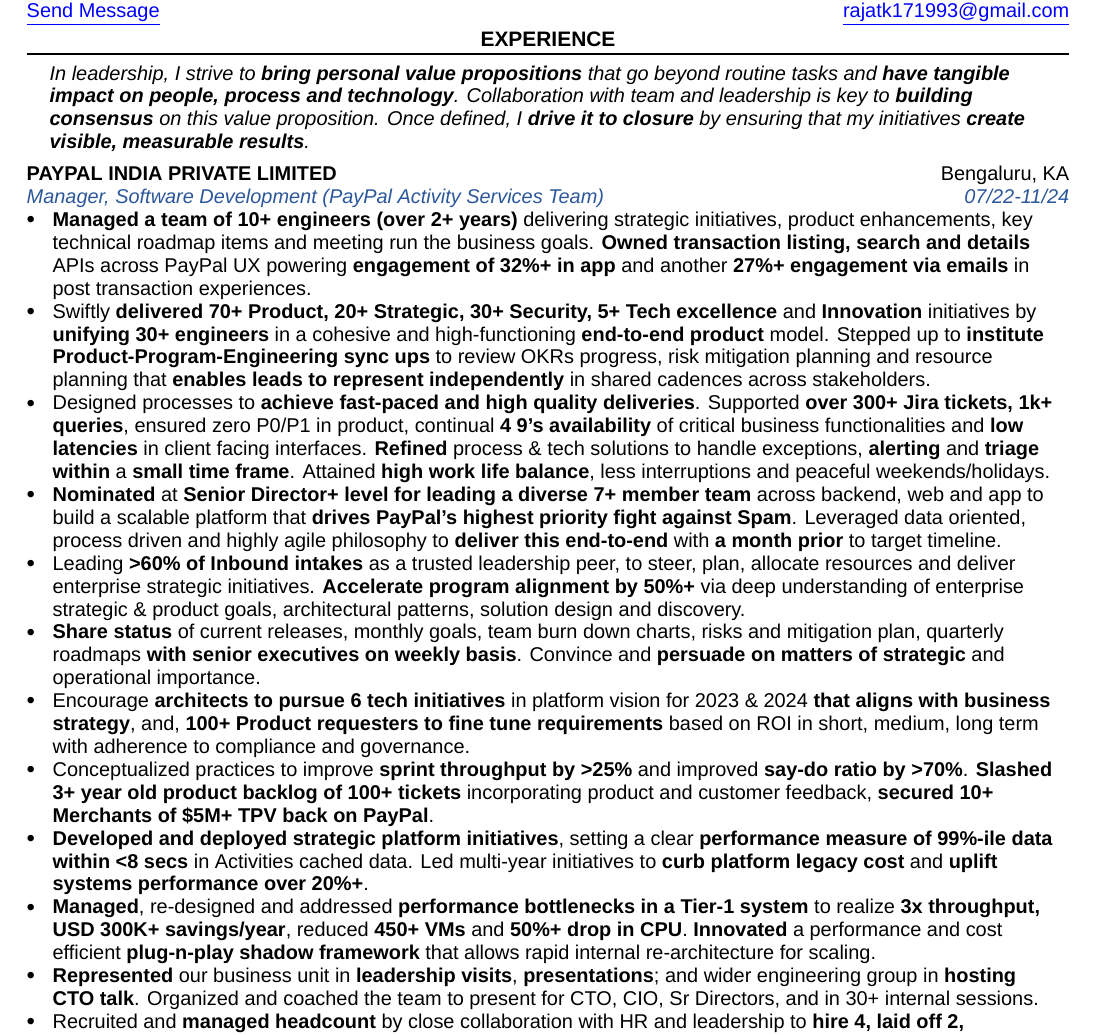
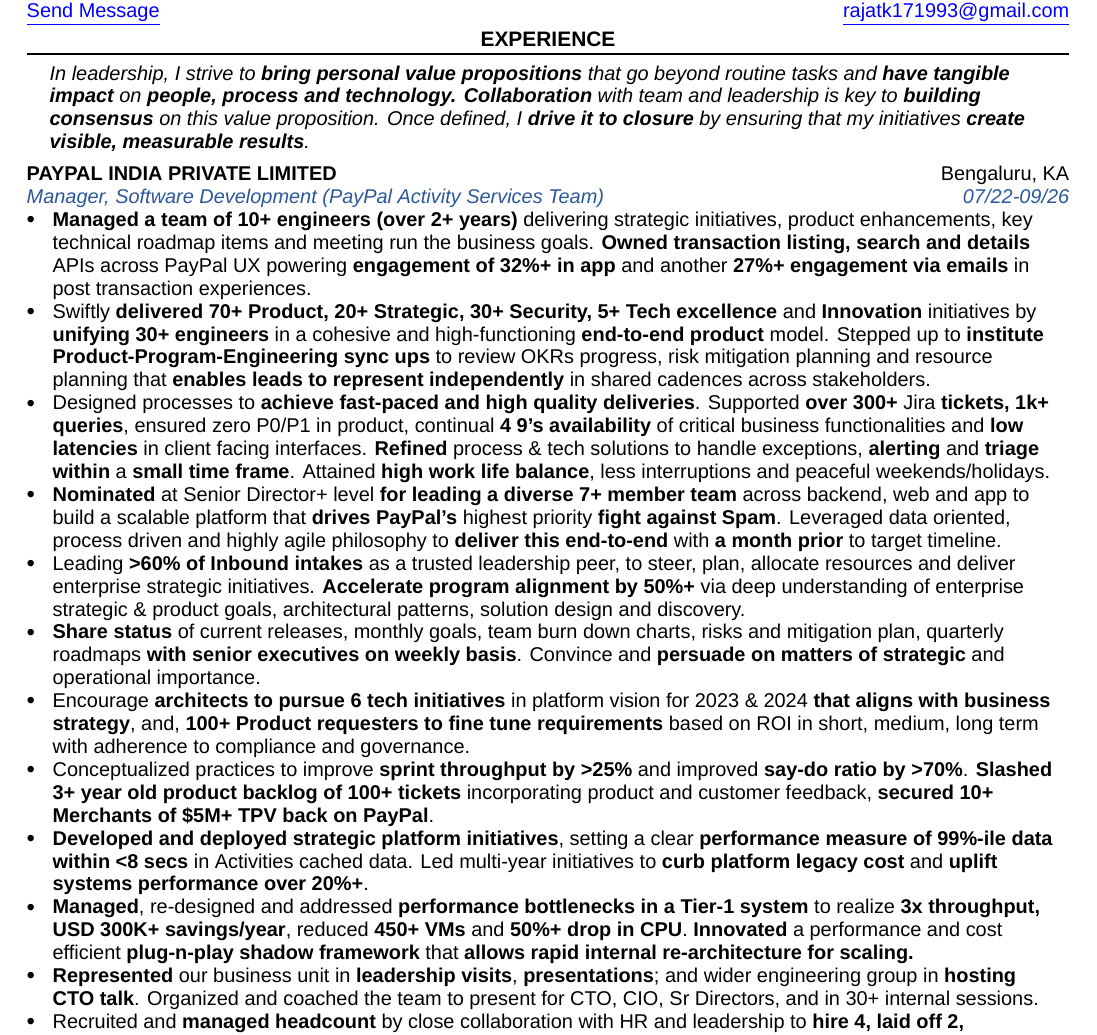
Before and after one commit to rkulshreshtha/Resume-Latex, a LaTeX CV (rkulshreshtha_resume.tex): part of page 1 of 4, cut so that both start at the same text. Compiled offline with XeLaTeX; a missing font is replaced by an installed copy or a similar font.

Commit message:
updating first role section

```diff
--- a/rkulshreshtha_resume.tex
+++ b/rkulshreshtha_resume.tex
@@ -107,14 +107,14 @@
 \vspace{0pt}
 {\leftskip=\blockindent\rightskip=\dimexpr\textrightinset\relax plus 2em\relax\itshape
 In leadership, I strive to \bd{bring personal value propositions} that go beyond routine
-tasks and \bd{have tangible impact on people, process and technology}. Collaboration with
+tasks and \bd{have tangible impact} on \bd{people, process and technology. Collaboration} with
 team and leadership is key to \bd{building consensus} on this value proposition. Once
 defined, I \bd{drive it to closure} by ensuring that my initiatives \bd{create visible,
 measurable results}.\par}
 %%% ---- Manager, Software Development 1 -------------------------------
 \vspace{-3.5pt}
 \entry{PAYPAL INDIA PRIVATE LIMITED}{Bengaluru, KA}
-      {Manager, Software Development (PayPal Activity Services Team)}{07/22-11/24}
+      {Manager, Software Development (PayPal Activity Services Team)}{07/22-09/26}
 
 \begin{itemize}
 \item \bd{Managed a team of 10+ engineers (over 2+ years)} delivering strategic initiatives,
@@ -129,14 +129,14 @@
   and resource planning that \bd{enables leads to represent independently} in shared
   cadences across stakeholders.
 \item Designed processes to \bd{achieve fast-paced and high quality deliveries}. Supported
-  \bd{over 300+ Jira tickets, 1k+ queries}, ensured zero P0/P1 in product, continual
+  \bd{over 300+} Jira \bd{tickets, 1k+ queries}, ensured zero P0/P1 in product, continual
   \bd{4 9's availability} of critical business functionalities and \bd{low latencies} in
   client facing interfaces. \bd{Refined} process \& tech solutions to handle exceptions,
   \bd{alerting} and \bd{triage within} a \bd{small time frame}. Attained \bd{high work life
   balance}, less interruptions and peaceful weekends/holidays.
-\item \bd{Nominated} at \bd{Senior Director+ level for leading a diverse 7+ member team}
-  across backend, web and app to build a scalable platform that \bd{drives PayPal's highest
-  priority fight against Spam}. Leveraged data oriented, process driven and highly agile
+\item \bd{Nominated} at Senior Director+ level \bd{for leading a diverse 7+ member team}
+  across backend, web and app to build a scalable platform that \bd{drives PayPal's} highest
+  priority \bd{fight against Spam}. Leveraged data oriented, process driven and highly agile
   philosophy to \bd{deliver this end-to-end} with \bd{a month prior} to target timeline.
 \item Leading \bd{>60\% of Inbound intakes} as a trusted leadership peer, to steer, plan,
   allocate resources and deliver enterprise strategic initiatives. \bd{Accelerate program
@@ -160,7 +160,7 @@
 \item \bd{Managed}, re-designed and addressed \bd{performance bottlenecks in a Tier-1
   system} to realize \bd{3x throughput, USD 300K+ savings/year}, reduced \bd{450+ VMs} and
   \bd{50\%+ drop in CPU}. \bd{Innovated} a performance and cost efficient \bd{plug-n-play
-  shadow framework} that allows rapid internal re-architecture for scaling.
+  shadow framework} that \bd{allows rapid internal re-architecture for scaling.}
 \item \bd{Represented} our business unit in \bd{leadership visits}, \bd{presentations}; and
   wider engineering group in \bd{hosting CTO talk}. Organized and coached the team to
   present for CTO, CIO, Sr Directors, and in 30+ internal sessions.
```
